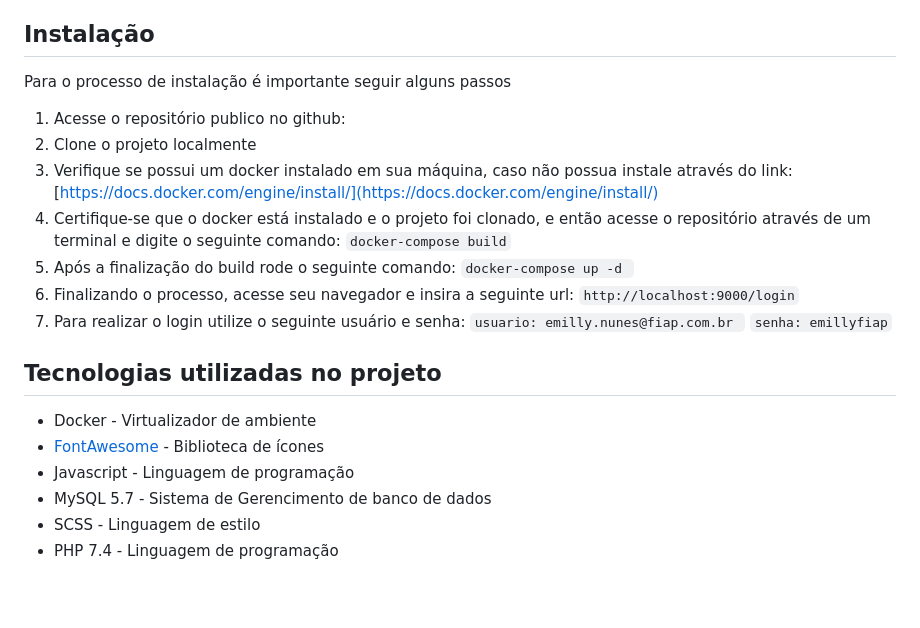
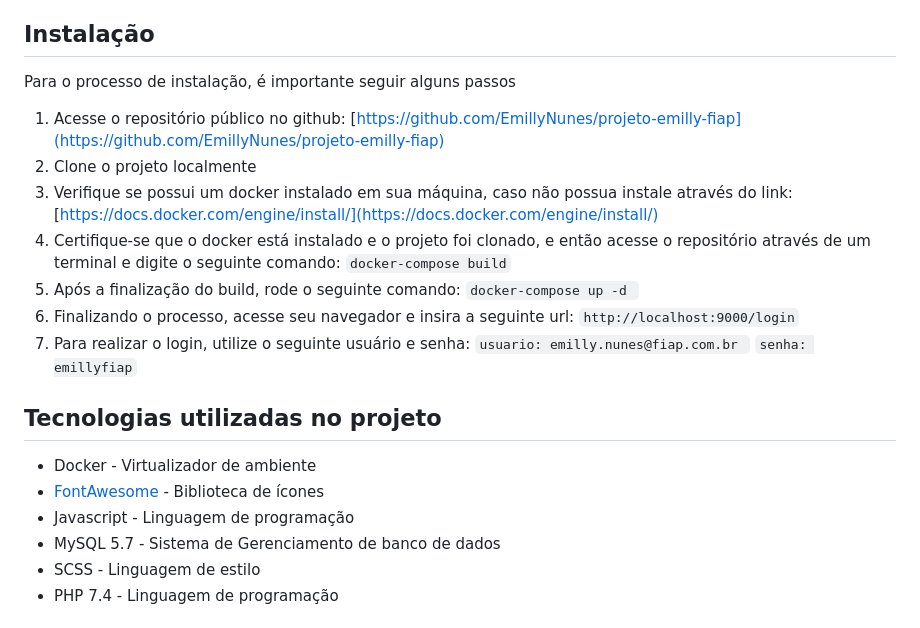
Before and after one commit to EmillyNunes/projeto-emilly-fiap, a Markdown page: readme.md, the part around the change printed below. Rendered like a GitHub page; blank space fills up the shorter version.

```diff
--- a/readme.md
+++ b/readme.md
@@ -12,17 +12,17 @@
 O projeto tem como objetivo demonstrar conhecimentos técnicos para o processo seletivo da vaga de desenvolvimento da FIAP, sendo ele um portal de administração de alunos e turmas para a secretaria da FIAP.
 
 ## Instalação
-Para o processo de instalação é importante seguir alguns passos
-1. Acesse o repositório publico no github:
+Para o processo de instalação, é importante seguir alguns passos
+1. Acesse o repositório público no github: [https://github.com/EmillyNunes/projeto-emilly-fiap](https://github.com/EmillyNunes/projeto-emilly-fiap)
 2. Clone o projeto localmente
 3. Verifique se possui um docker instalado em sua máquina, caso não possua instale através do link: [https://docs.docker.com/engine/install/](https://docs.docker.com/engine/install/)
 4. Certifique-se que o docker está instalado e o projeto foi clonado, e então acesse o repositório através de um terminal e digite o seguinte comando:
 `docker-compose build`
-5. Após a finalização do build rode o seguinte comando:
+5. Após a finalização do build, rode o seguinte comando:
 `docker-compose up -d `
 6. Finalizando o processo, acesse seu navegador e insira a seguinte url:
 `http://localhost:9000/login`
-7. Para realizar o login utilize o seguinte usuário e senha:
+7. Para realizar o login, utilize o seguinte usuário e senha:
 `usuario: emilly.nunes@fiap.com.br `
 `senha: emillyfiap`
 
@@ -30,7 +30,7 @@ Para o processo de instalação é importante seguir alguns passos
 * Docker - Virtualizador de ambiente
 * [FontAwesome](https://fontawesome.com/icons) - Biblioteca de ícones
 * Javascript - Linguagem de programação
-* MySQL 5.7 - Sistema de Gerencimento de banco de dados
+* MySQL 5.7 - Sistema de Gerenciamento de banco de dados
 * SCSS - Linguagem de estilo
 * PHP 7.4 - Linguagem de programação
 
```
Also changed, not shown: other parts of readme.md (+1 -1 lines).
